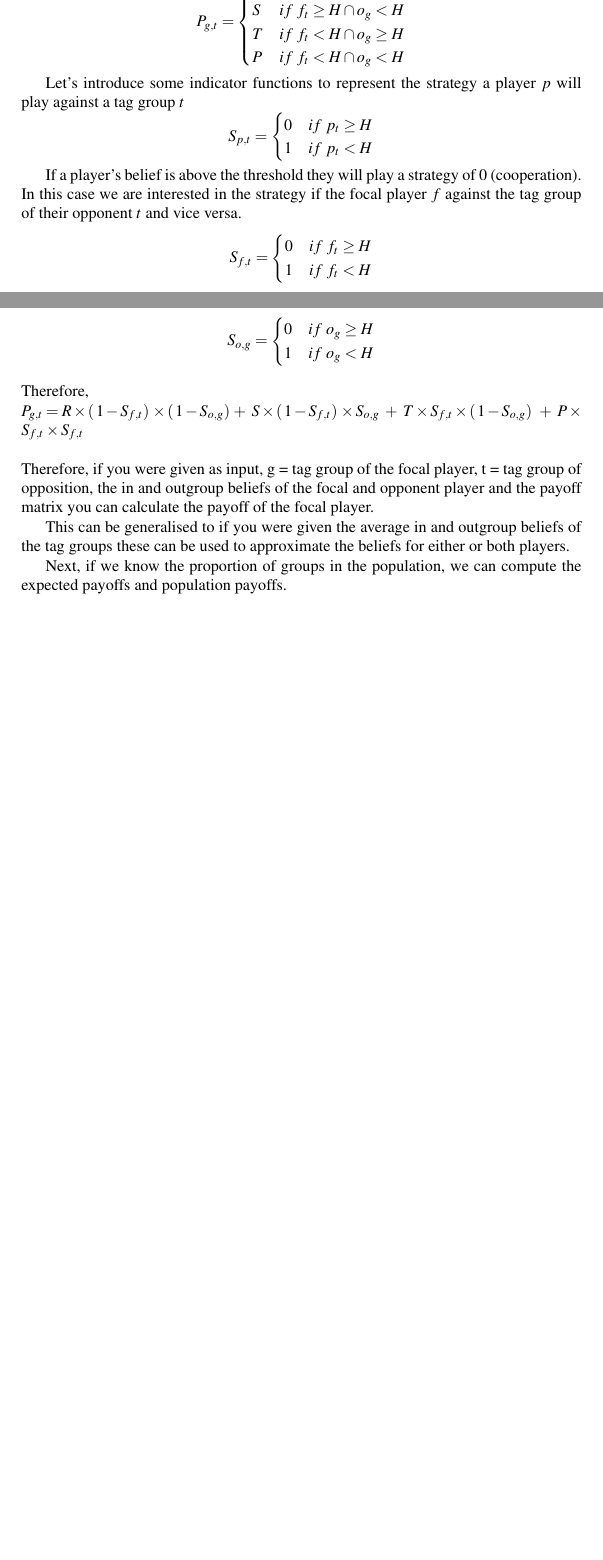
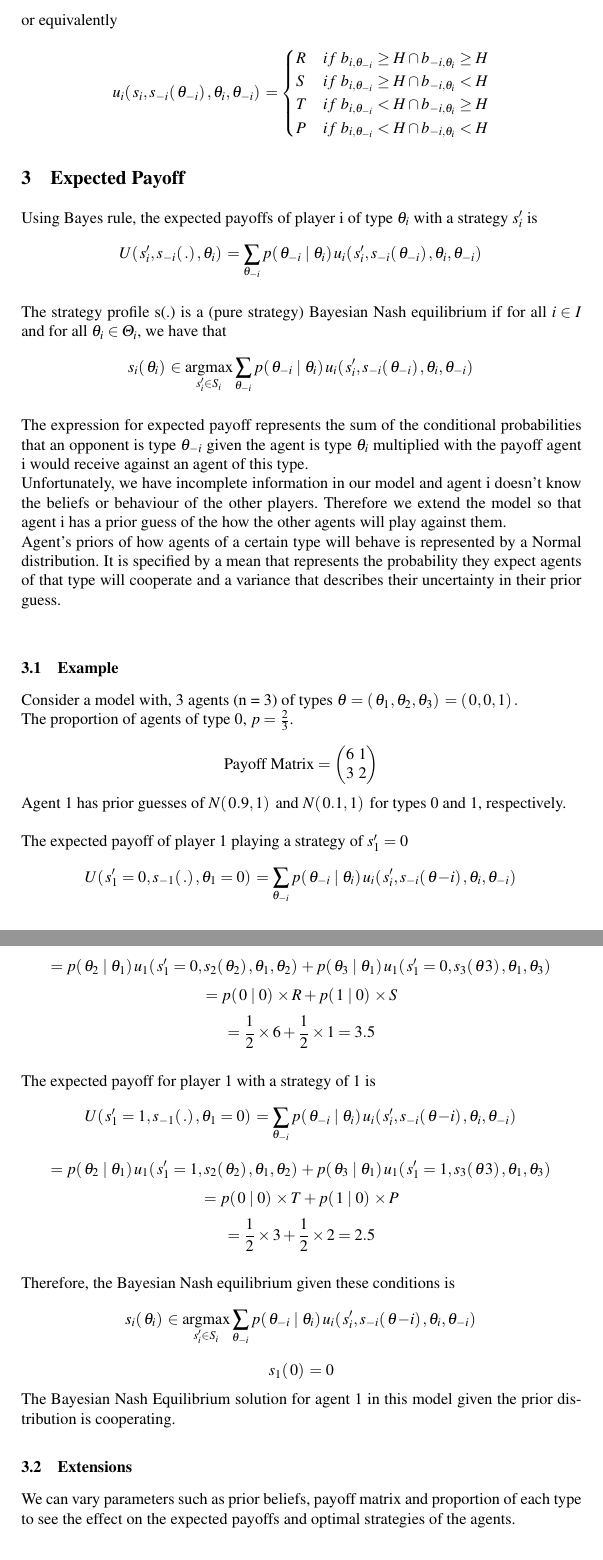
Before and after one commit to juliangarcia/idr, a LaTeX thesis (documentation/initial report/maths.tex): two parts of pages 1 and 2 of 3 before the commit and two parts of pages 2 and 3 of 4 after it, joined at a grey line, cut at the place of the change, the shorter picture padded with empty space. Compiled offline with pdfLaTeX.

Commit message:
Update maths.tex

```diff
--- a/documentation/initial report/maths.tex
+++ b/documentation/initial report/maths.tex
@@ -39,6 +39,8 @@
 \setcounter{page}{1}
 \pagenumbering{arabic}
 
+\DeclareMathOperator*{\argmax}{argmax}
+
 \begin{document}
 
 \title{Mathematics for Beliefs Strategy Approach}
@@ -79,3 +83,0 @@ Number of rounds per step: $r$ \\
-        S & if\ f_t \geq H \cap o_g < H \\
-        T & if\ f_t < H \cap o_g \geq H \\
-        P & if\ f_t < H \cap o_g < H \\
@@ -82,35 +91,79 @@ Number of rounds per step: $r$ \\
+or equivalently
+\[
+   u_i(\,s_i, s_{-i}(\,\theta_{-i})\,,  \theta_i, \theta_{-i})\, =  \begin{cases}
+        R & if\ b_{i,\theta_{-i}} \geq H \cap b_{-i,\theta_{i}}  \geq H \\
+        S & if\ b_{i,\theta_{-i}}  \geq H \cap b_{-i,\theta_{i}} < H \\
+        T & if\ b_{i,\theta_{-i}}  < H \cap b_{-i,\theta_{i}} \geq H \\
+        P & if\ b_{i,\theta_{-i}} < H \cap b_{-i,\theta_{i}} < H \\
     \end{cases}
 \]
 
-Let's introduce some indicator functions to represent the strategy a player $p$ will play against a tag group $t$
+
+\section{Expected Payoff}
+
+Using Bayes rule, the expected payoffs of player i of type $\theta_i$ with a strategy $s_i'$ is
 \[
-   S_{p,t} =  \begin{cases}
-        0 & if\ p_t \geq H \\
-        1 & if\ p_t < H \\
-    \end{cases}
+U(\,s_i', s_{-i}(\, . )\,, \theta_i)\, = \sum\limits_{\theta_{-i}} p(\, \theta_{-i} \mid \theta_i)\, u_i(\,s_i', s_{-i}(\, \theta_{-i} )\,, \theta_i, \theta_{-i})\,
 \]
+\\
+The strategy profile s(.) is a (pure strategy) Bayesian Nash equilibrium if for all $i \in I$ and for all $\theta_i \in \Theta_i$, we have that
+\[
+s_i(\,\theta_i)\, \in \argmax\limits_{s_i' \in S_i} \sum\limits_{\theta_{-i}} p(\, \theta_{-i} \mid \theta_i)\, u_i(\,s_i', s_{-i}(\, \theta_{-i} )\,, \theta_i, \theta_{-i})\,
+\]
+\\
+The expression for expected payoff represents the sum of the conditional probabilities that an opponent is type $\theta_{-i}$ given the agent is type $\theta_i$ multiplied with the payoff agent i would receive against an agent of this type.\\
+Unfortunately, we have incomplete information in our model and agent i doesn't know the beliefs or behaviour of the other players. Therefore we extend the model so that agent i has a prior guess of the how the other agents will play against them.\\
+Agent's priors of how agents of a certain type will behave is represented by a Normal distribution. It is specified by a mean that represents the probability they expect agents of that type will cooperate and a variance that describes their uncertainty in their prior guess. \\
 
-If a player's belief is above the threshold they will play a strategy of 0 (cooperation).
-In this case we are interested in the strategy if the focal player $f$ against the tag group of their opponent $t$ and vice versa.
+\subsection{Example}
+
+Consider a model with, 3 agents (n = 3) of types $\theta = (\, \theta_1, \theta_2, \theta_3)\, = (\, 0,0,1)\,.$\\
+The proportion of agents of type 0, $p = \frac{2}{3}$.\\
 \[
-   S_{f,t} =  \begin{cases}
-        0 & if\ f_t \geq H \\
-        1 & if\ f_t < H  \\
-    \end{cases}
+   \text{Payoff Matrix} = \begin{pmatrix}
+   6 & 1  \\
+   3 & 2
+   \end{pmatrix}
+\]
+Agent 1 has prior guesses of $N(\,0.9,1)\,$ and $N(\,0.1,1)\,$ for types 0 and 1, respectively. \\
+\\
+The expected payoff of player 1 playing a strategy of $s_1' = 0$
+\[
+U(\,s_1' = 0,  s_{-1}(\, . )\,, \theta_1 = 0)\, = \sum\limits_{\theta_{-i}} p(\, \theta_{-i} \mid \theta_i)\, u_i(\,s_i', s_{-i}(\, \theta{-i} )\,, \theta_i, \theta_{-i})\,
 \]
 \[
-   S_{o,g} =  \begin{cases}
-        0 & if\ o_g\geq H \\
-        1 & if\ o_g < H  \\
-    \end{cases}
+= p(\, \theta_{2} \mid \theta_1)\, u_1(\,s_1' = 0, s_{2}(\, \theta_{2} )\,, \theta_1, \theta_{2})\, +  p(\, \theta_{3} \mid \theta_1)\, u_1(\,s_1' = 0, s_{3}(\, \theta{3} )\,, \theta_1, \theta_{3})\,
+\]
+\[
+= p(\, 0 \mid 0)\,  \times R + p(\, 1 \mid 0)\,  \times S
+\]
+\[
+= \frac{1}{2} \times 6 + \frac{1}{2} \times 1 = 3.5
 \]
 \\
-Therefore, \\
-$P_{g,t} = R \times ( \, 1-S_{f,t}) \,  \times ( \, 1-S_{o,g}) \, + \ S \times ( \, 1- S_{f,t}) \, \times S_{o,g} \ + \ T \times S_{f,t} \times ( \, 1-S_{o,g}) \,\ + \ P \times S_{f,t} \times S_{f,t} $
+The expected payoff for player 1 with a strategy of 1 is
+\[
+U(\,s_1' = 1,  s_{-1}(\, . )\,, \theta_1 = 0)\, = \sum\limits_{\theta_{-i}} p(\, \theta_{-i} \mid \theta_i)\, u_i(\,s_i', s_{-i}(\, \theta{-i} )\,, \theta_i, \theta_{-i})\,
+\]
+\[
+= p(\, \theta_{2} \mid \theta_1)\, u_1(\,s_1' = 1, s_{2}(\, \theta_{2} )\,, \theta_1, \theta_{2})\, +  p(\, \theta_{3} \mid \theta_1)\, u_1(\,s_1' = 1, s_{3}(\, \theta{3} )\,, \theta_1, \theta_{3})\,
+\]
+\[
+= p(\, 0 \mid 0)\,  \times T + p(\, 1 \mid 0)\,  \times P
+\]
+\[
+= \frac{1}{2} \times 3 + \frac{1}{2} \times 2 = 2.5
+\]
 \\
-\\
-Therefore, if you were given as input, g = tag group of the focal player, t = tag group of opposition, the in and outgroup beliefs of the focal and opponent player and the payoff matrix you can calculate the payoff of the focal player.
+Therefore, the Bayesian Nash equilibrium given these conditions is
+\[
+s_i(\,\theta_i)\, \in \argmax\limits_{s_i' \in S_i} \sum\limits_{\theta_{-i}} p(\, \theta_{-i} \mid \theta_i)\, u_i(\,s_i', s_{-i}(\, \theta{-i} )\,, \theta_i, \theta_{-i})\,
+\]
+\[
+s_1(\,0)\, = 0
+\]
+The Bayesian Nash Equilibrium solution for agent 1 in this model given the prior distribution is cooperating.
 
-This can be generalised to if you were given the average in and outgroup beliefs of the tag groups these can be used to approximate the beliefs for either or both players.
+\subsection{Extensions}
+We can vary parameters such as prior beliefs, payoff matrix and proportion of each type to see the effect on the expected payoffs and optimal strategies of the agents.
 
-Next, if we know the proportion of groups in the population, we can compute the expected payoffs and population payoffs.
```
Also changed, not shown: documentation/initial report/maths.tex (58 more changed lines).
